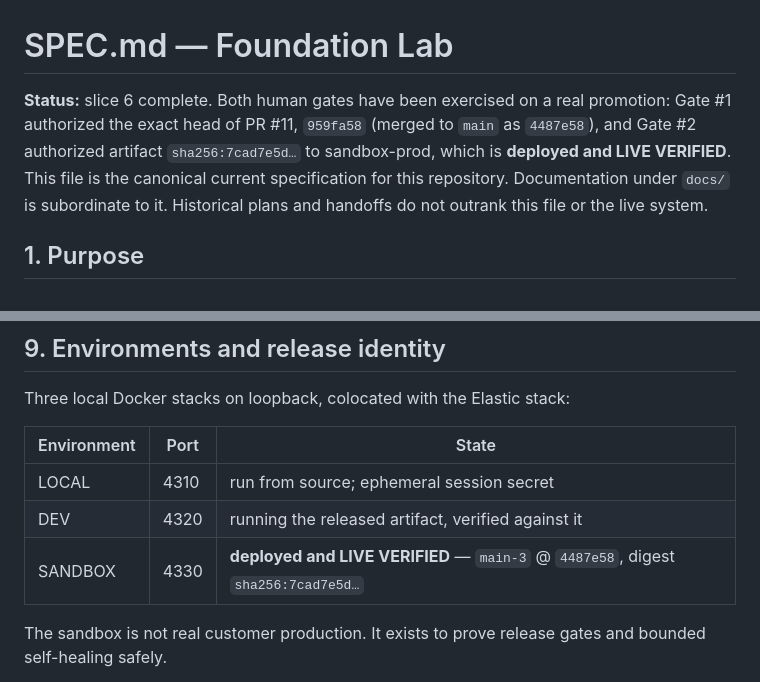
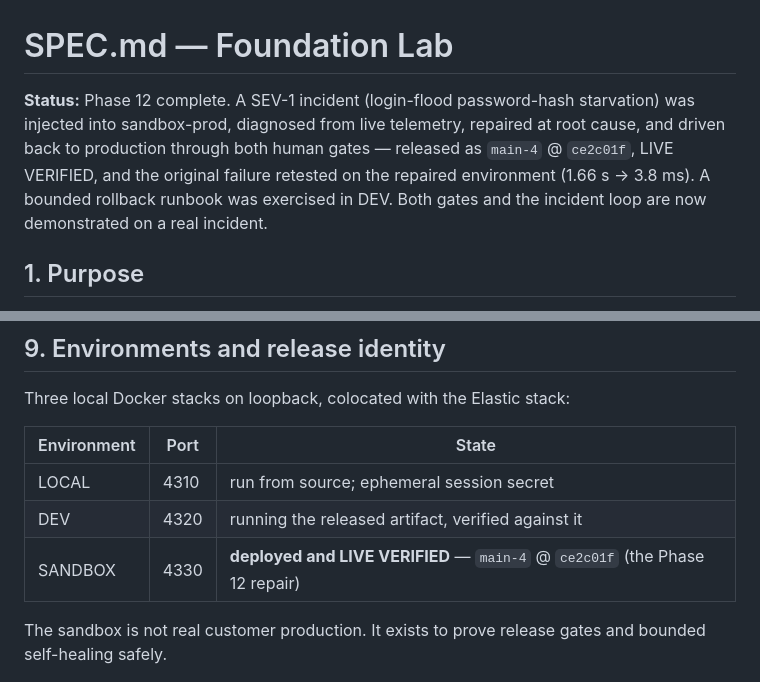
Before and after one commit to Chaddacus/foundation-lab, a Markdown page: SPEC.md, 2 parts joined by grey strips. Drawn GitHub-style.

```diff
--- a/SPEC.md
+++ b/SPEC.md
@@ -1,6 +1,6 @@
 # SPEC.md — Foundation Lab
 
-**Status:** slice 6 complete. Both human gates have been exercised on a real promotion: Gate #1 authorized the exact head of PR #11, `959fa58` (merged to `main` as `4487e58`), and Gate #2 authorized artifact `sha256:7cad7e5d…` to sandbox-prod, which is **deployed and LIVE VERIFIED**. This file is the canonical current specification for this repository. Documentation under `docs/` is subordinate to it. Historical plans and handoffs do not outrank this file or the live system.
+**Status:** Phase 12 complete. A SEV-1 incident (login-flood password-hash starvation) was injected into sandbox-prod, diagnosed from live telemetry, repaired at root cause, and driven back to production through both human gates — released as `main-4` @ `ce2c01f`, LIVE VERIFIED, and the original failure retested on the repaired environment (1.66 s → 3.8 ms). A bounded rollback runbook was exercised in DEV. Both gates and the incident loop are now demonstrated on a real incident.
 
 ## 1. Purpose
 
@@ -202,7 +202,7 @@ Three local Docker stacks on loopback, colocated with the Elastic stack:
 |---|---|---|
 | LOCAL | 4310 | run from source; ephemeral session secret |
 | DEV | 4320 | running the released artifact, verified against it |
-| SANDBOX | 4330 | **deployed and LIVE VERIFIED** — `main-3` @ `4487e58`, digest `sha256:7cad7e5d…` |
+| SANDBOX | 4330 | **deployed and LIVE VERIFIED** — `main-4` @ `ce2c01f` (the Phase 12 repair) |
 
 The sandbox is not real customer production. It exists to prove release gates and bounded self-healing safely.
 
```
Also changed, not shown: docs/release/release-record-main-4.md (added, +56 -0 lines).
